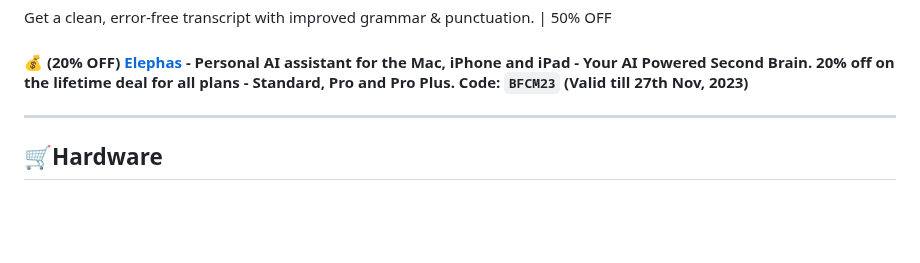
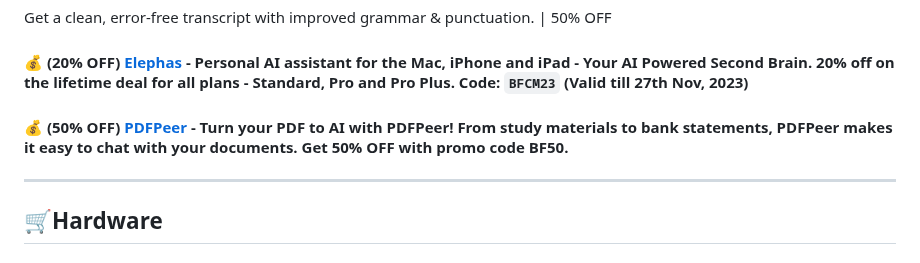
Before and after one commit to mdbootstrap/Black-Friday-2023, a Markdown page: README.md, the part around the change. GitHub-like rendering; blank space fills up the shorter version.

Commit message:
Add PDFPeer deal

```diff
--- a/README.md
+++ b/README.md
@@ -189,6 +189,8 @@ Get a clean, error-free transcript with improved grammar & punctuation. | 50% OF
 
 #### 💰 (20% OFF) [Elephas](https://elephas.app/?ref=black_friday_deals_by_MaciejZimoch) - Personal AI assistant for the Mac, iPhone and iPad - Your AI Powered Second Brain. 20% off on the lifetime deal for all plans - Standard, Pro and Pro Plus. Code: **`BFCM23`** (Valid till 27th Nov, 2023)
 
+#### 💰 (50% OFF) [PDFPeer](https://pdfpeer.com) - Turn your PDF to AI with PDFPeer! From study materials to bank statements, PDFPeer makes it easy to chat with your documents. Get 50% OFF with promo code **BF50**.
+
 -------------
 
 ## 🛒Hardware
```
